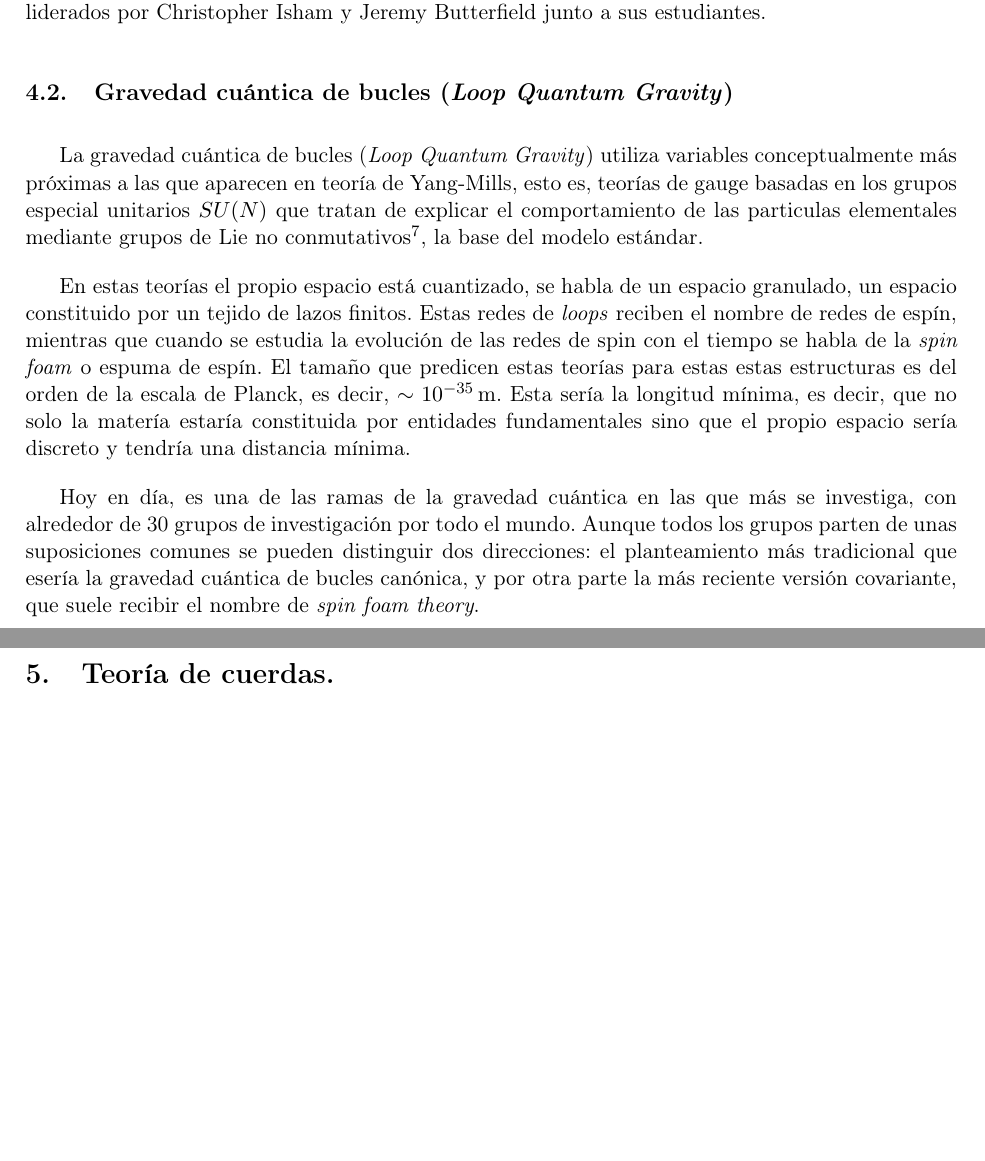
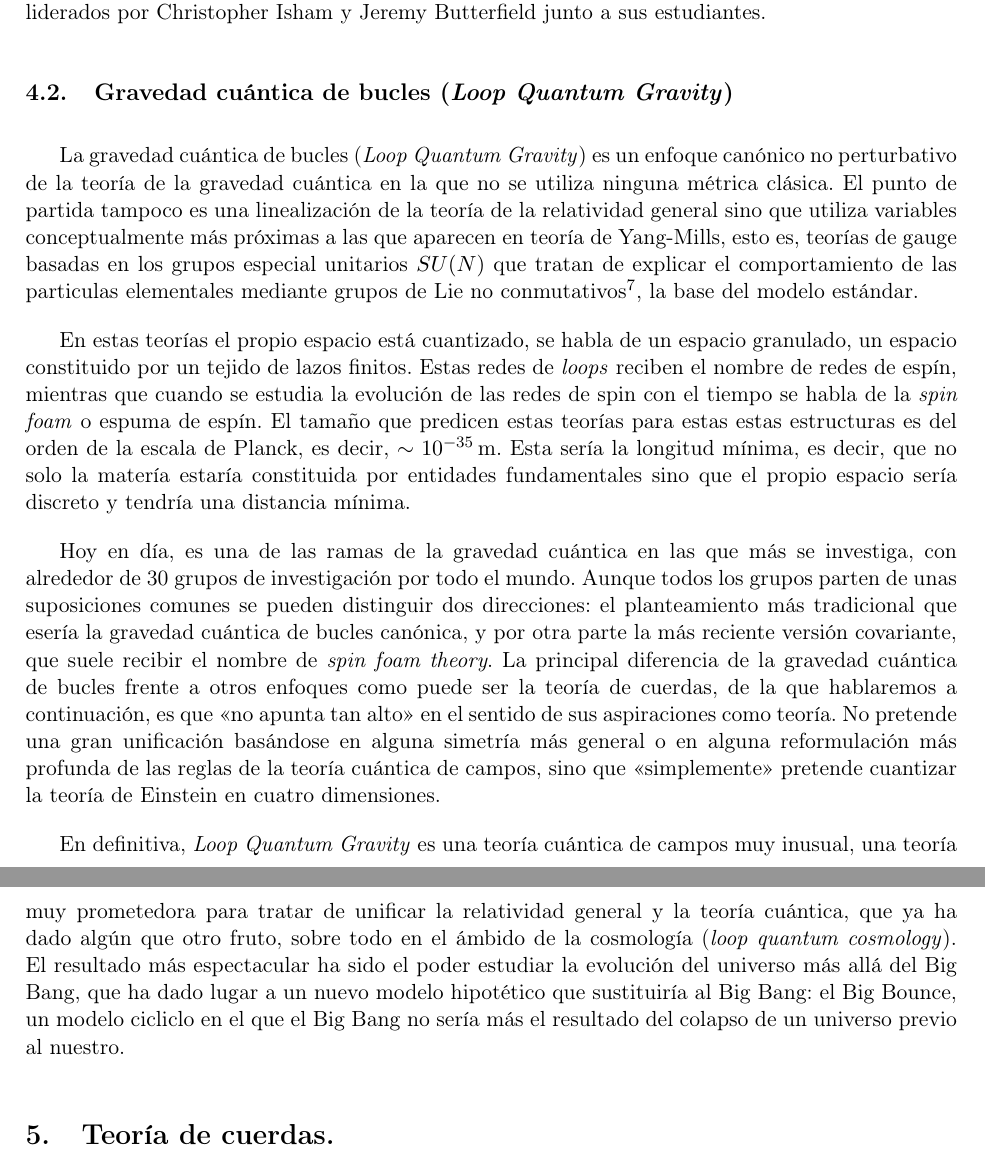
Before and after one commit to Adeik/TRG2015, a LaTeX paper (Trabajo.tex): two parts of pages 14 and 15 of 15, joined at a grey line, cut so that both start at the same text, the shorter picture padded with empty space. Compiled offline with pdfLaTeX.

Commit message:
Loop Quantum Gravity + Blaaaaaablablabla

```diff
--- a/Trabajo.tex
+++ b/Trabajo.tex
@@ -219,11 +219,13 @@ Los \emph{geons} siguen llamando la atención hoy en día entre algunos físicos
 
 \subsection{Gravedad cuántica de bucles (\textit{Loop Quantum Gravity})}
 
-La gravedad cuántica de bucles (\textit{Loop Quantum Gravity}) utiliza variables conceptualmente más próximas a las que aparecen en teoría de Yang-Mills, esto es, teorías de gauge basadas en los grupos especial unitarios $SU(N)$ que tratan de explicar el comportamiento de las particulas elementales mediante grupos de Lie no conmutativos\footnote{Por ejemplo, la cromodinámica cuántica, la teoría de la interacción fuerte o de color se basa en el grupo $SU(3)$.}, la base del modelo estándar.
+La gravedad cuántica de bucles (\textit{Loop Quantum Gravity}) es un enfoque canónico no perturbativo de la teoría de la gravedad cuántica en la que no se utiliza ninguna métrica clásica. El punto de partida tampoco es una linealización de la teoría de la relatividad general sino que utiliza variables conceptualmente más próximas a las que aparecen en teoría de Yang-Mills, esto es, teorías de gauge basadas en los grupos especial unitarios $SU(N)$ que tratan de explicar el comportamiento de las particulas elementales mediante grupos de Lie no conmutativos\footnote{Por ejemplo, la cromodinámica cuántica, la teoría de la interacción fuerte o de color se basa en el grupo $SU(3)$.}, la base del modelo estándar.
 
 En estas teorías el propio espacio está cuantizado, se habla de un espacio granulado, un espacio constituido por  un tejido de lazos finitos. Estas redes de \emph{loops} reciben el nombre de redes de espín, mientras que cuando se estudia la evolución de las redes de spin con el tiempo se habla de la \emph{spin foam} o espuma de espín. El tamaño que predicen estas teorías para estas estas estructuras es del orden de la escala de Planck, es decir, $\sim\SI{e-35}{m}$. Esta sería la longitud mínima, es decir, que no solo la matería estaría constituida por entidades fundamentales sino que el propio espacio sería discreto y tendría una distancia mínima.
 
-Hoy en día, es una de las ramas de la gravedad cuántica en las que más se investiga, con alrededor de 30 grupos de investigación por todo el mundo. Aunque todos los grupos parten de unas suposiciones comunes se pueden distinguir dos direcciones: el planteamiento más tradicional que esería la gravedad cuántica de bucles canónica, y por otra parte la más reciente versión covariante, que suele recibir el nombre de \emph{spin foam theory}.
+Hoy en día, es una de las ramas de la gravedad cuántica en las que más se investiga, con alrededor de 30 grupos de investigación por todo el mundo. Aunque todos los grupos parten de unas suposiciones comunes se pueden distinguir dos direcciones: el planteamiento más tradicional que esería la gravedad cuántica de bucles canónica, y por otra parte la más reciente versión covariante, que suele recibir el nombre de \emph{spin foam theory}. La principal diferencia de la gravedad cuántica de bucles frente a otros enfoques como puede ser la teoría de cuerdas, de la que hablaremos a continuación, es que <<no apunta tan alto>> en el sentido de sus aspiraciones como teoría. No pretende una gran unificación basándose en alguna simetría más general o en alguna reformulación más profunda de las reglas de la teoría cuántica de campos, sino que <<simplemente>> pretende cuantizar la teoría de Einstein en cuatro dimensiones.
+
+En definitiva, \textit{Loop Quantum Gravity} es una teoría cuántica de campos muy inusual, una teoría muy prometedora para tratar de unificar la relatividad general y la teoría cuántica, que ya ha dado algún que otro fruto, sobre todo en el ámbido de la cosmología (\emph{loop quantum cosmology}). El resultado más espectacular ha sido el poder estudiar la evolución del universo más allá del Big Bang, que ha dado lugar a un nuevo modelo hipotético que sustituiría al Big Bang: el Big Bounce, un modelo cicliclo en el que el Big Bang no sería más el resultado del colapso de un universo previo al nuestro.
 
 \section{Teoría de cuerdas.}
 
```
